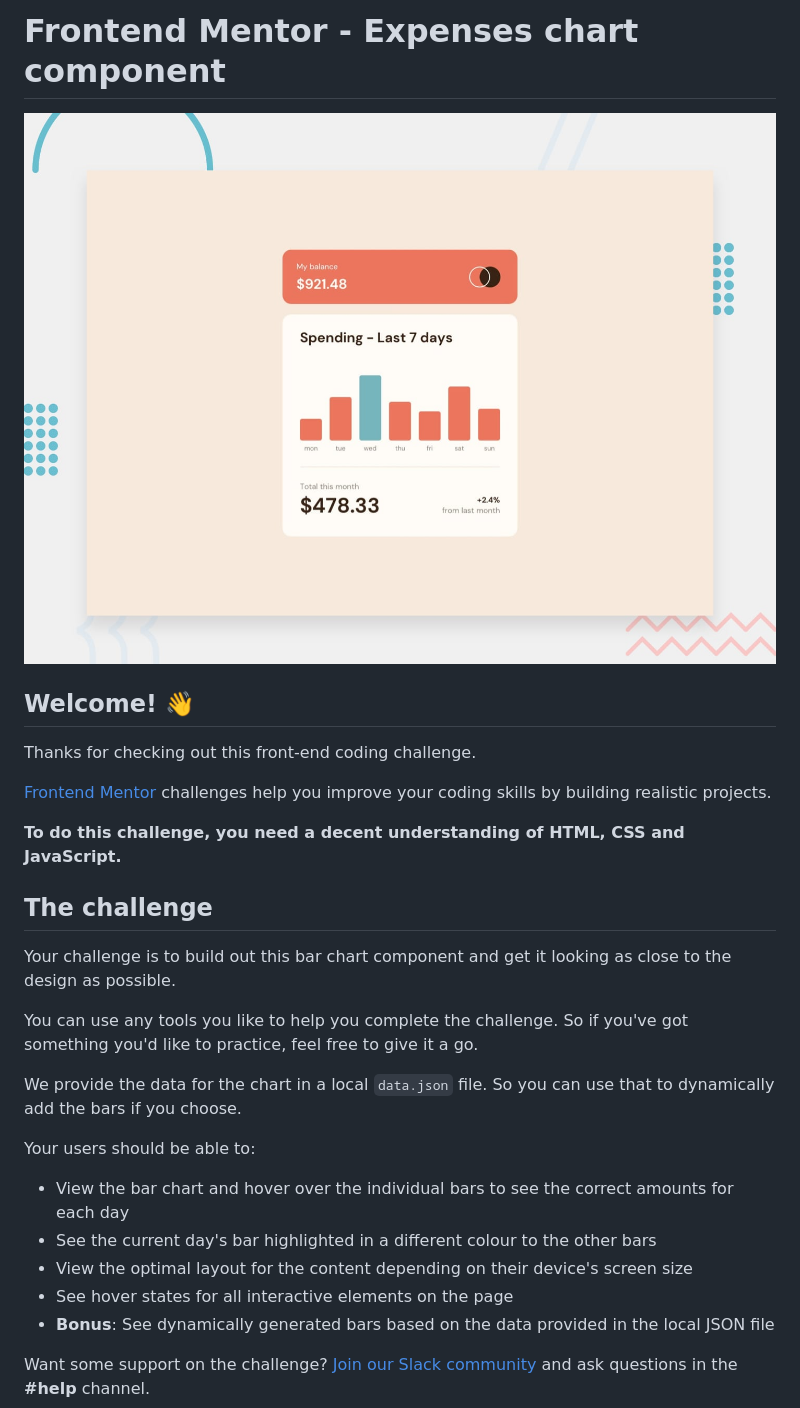
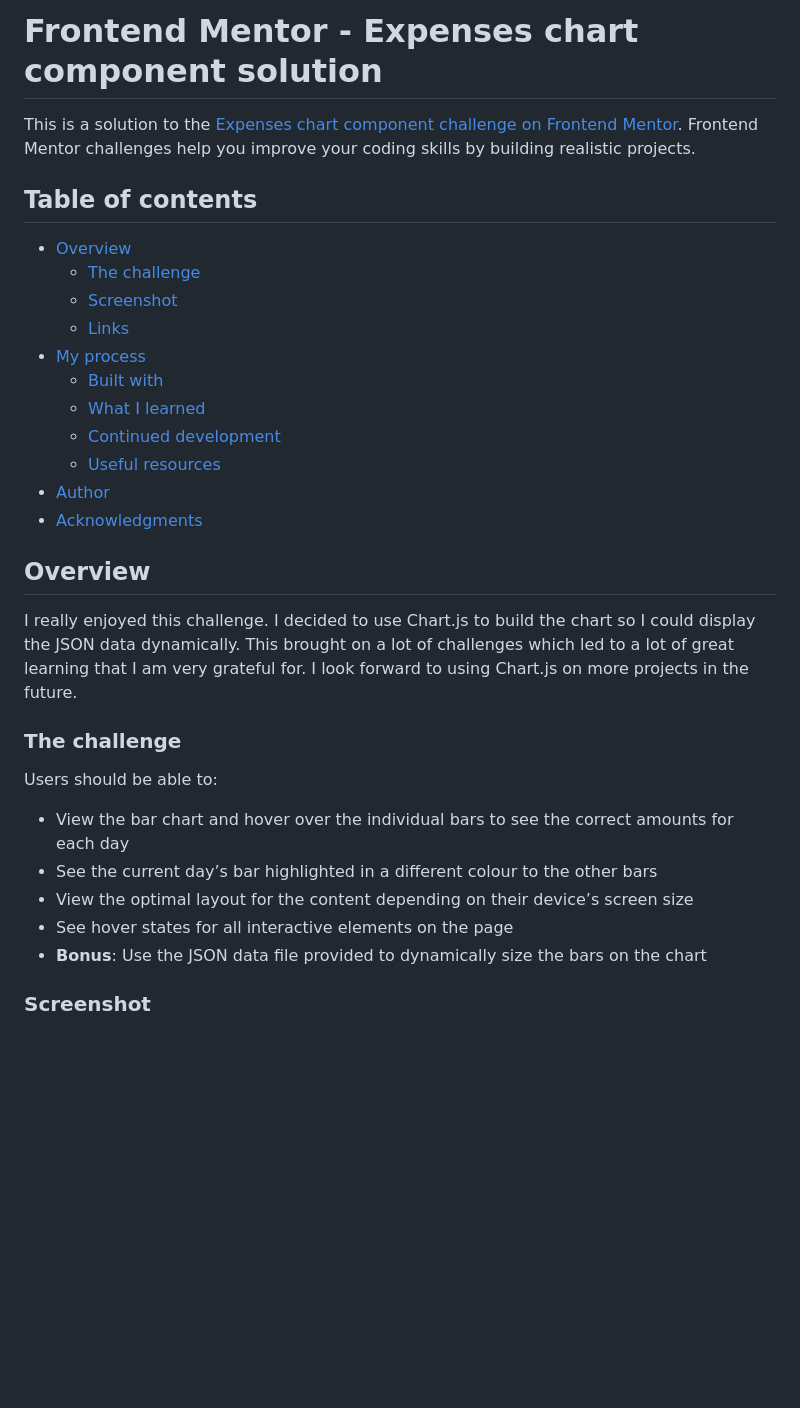
Before and after one commit to timbosTours/FEM-dynamic-bar-chart, a Markdown page: README.md, the part around the change printed below. GitHub-like rendering; blank space fills up the shorter version.

```diff
--- a/README.md
+++ b/README.md
@@ -1,30 +1,35 @@
-# Frontend Mentor - Expenses chart component
+# Frontend Mentor - Expenses chart component solution
 
-![Design preview for the Expenses chart component coding challenge](./design/desktop-preview.jpg)
+This is a solution to the [Expenses chart component challenge on Frontend Mentor](https://www.frontendmentor.io/challenges/expenses-chart-component-e7yJBUdjwt). Frontend Mentor challenges help you improve your coding skills by building realistic projects.
 
-## Welcome! 👋
+## Table of contents
 
-Thanks for checking out this front-end coding challenge.
+- [Overview](#overview)
+  - [The challenge](#the-challenge)
+  - [Screenshot](#screenshot)
+  - [Links](#links)
+- [My process](#my-process)
+  - [Built with](#built-with)
+  - [What I learned](#what-i-learned)
+  - [Continued development](#continued-development)
+  - [Useful resources](#useful-resources)
+- [Author](#author)
+- [Acknowledgments](#acknowledgments)
 
-[Frontend Mentor](https://www.frontendmentor.io) challenges help you improve your coding skills by building realistic projects.
 
-**To do this challenge, you need a decent understanding of HTML, CSS and JavaScript.**
+## Overview
 
-## The challenge
+I really enjoyed this challenge. I decided to use Chart.js to build the chart so I could display the JSON data dynamically. This brought on a lot of challenges which led to a lot of great learning that I am very grateful for. I look forward to using Chart.js on more projects in the future.
 
-Your challenge is to build out this bar chart component and get it looking as close to the design as possible.
+### The challenge
 
-You can use any tools you like to help you complete the challenge. So if you've got something you'd like to practice, feel free to give it a go.
-
-We provide the data for the chart in a local `data.json` file. So you can use that to dynamically add the bars if you choose.
-
-Your users should be able to:
+Users should be able to:
 
 - View the bar chart and hover over the individual bars to see the correct amounts for each day
-- See the current day's bar highlighted in a different colour to the other bars
-- View the optimal layout for the content depending on their device's screen size
+- See the current day’s bar highlighted in a different colour to the other bars
+- View the optimal layout for the content depending on their device’s screen size
 - See hover states for all interactive elements on the page
-- **Bonus**: See dynamically generated bars based on the data provided in the local JSON file
+- **Bonus**: Use the JSON data file provided to dynamically size the bars on the chart
 
-Want some support on the challenge? [Join our Slack community](https://www.frontendmentor.io/slack) and ask questions in the **#help** channel.
+### Screenshot
 
```
Also changed, not shown: other parts of README.md (+37 -40 lines), README-template.md (deleted, +0 -125 lines), images/screen-shot-badState1.png (added), images/screen-shot-badState2.png (added), images/screen-shot-badState3.png (added), 1 other file.
